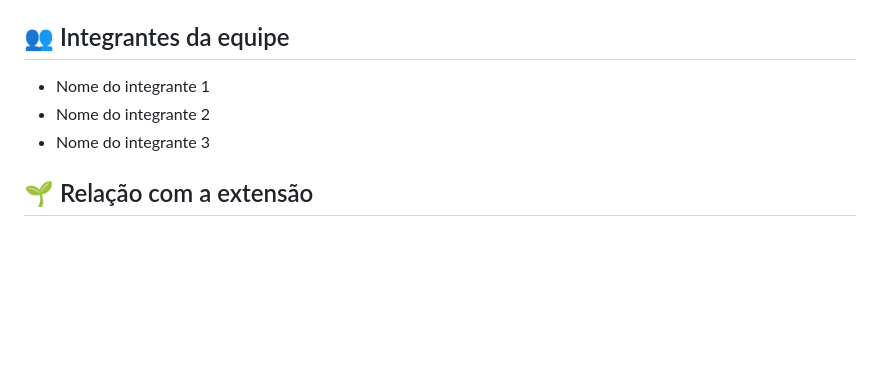
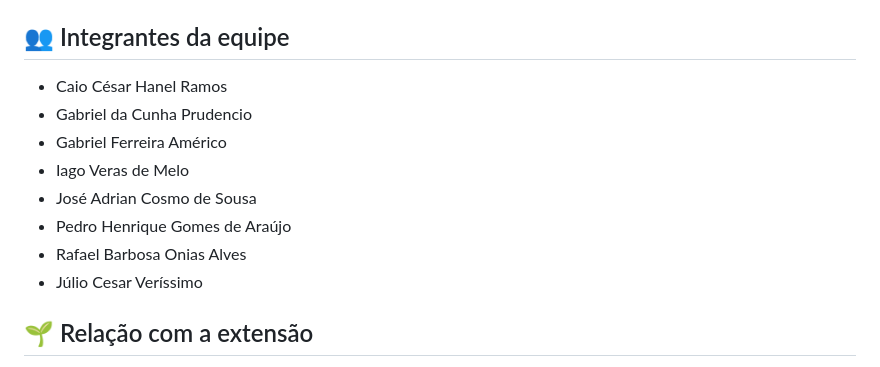
Before and after one commit to gabrielcunha10/barbearia-paladinos, a Markdown page: README.md, the part around the change. Drawn GitHub-style; blank space fills up the shorter version.

```diff
--- a/README.md
+++ b/README.md
@@ -119,9 +119,14 @@ O campo `horario` é responsável por armazenar a data e a hora do agendamento.
 
 ## 👥 Integrantes da equipe
 
-* Nome do integrante 1
-* Nome do integrante 2
-* Nome do integrante 3
+* Caio César Hanel Ramos
+* Gabriel da Cunha Prudencio
+* Gabriel Ferreira Américo
+* Iago Veras de Melo
+* José Adrian Cosmo de Sousa
+* Pedro Henrique Gomes de Araújo
+* Rafael Barbosa Onias Alves
+* Júlio Cesar Veríssimo
 
 ## 🌱 Relação com a extensão
 
```
